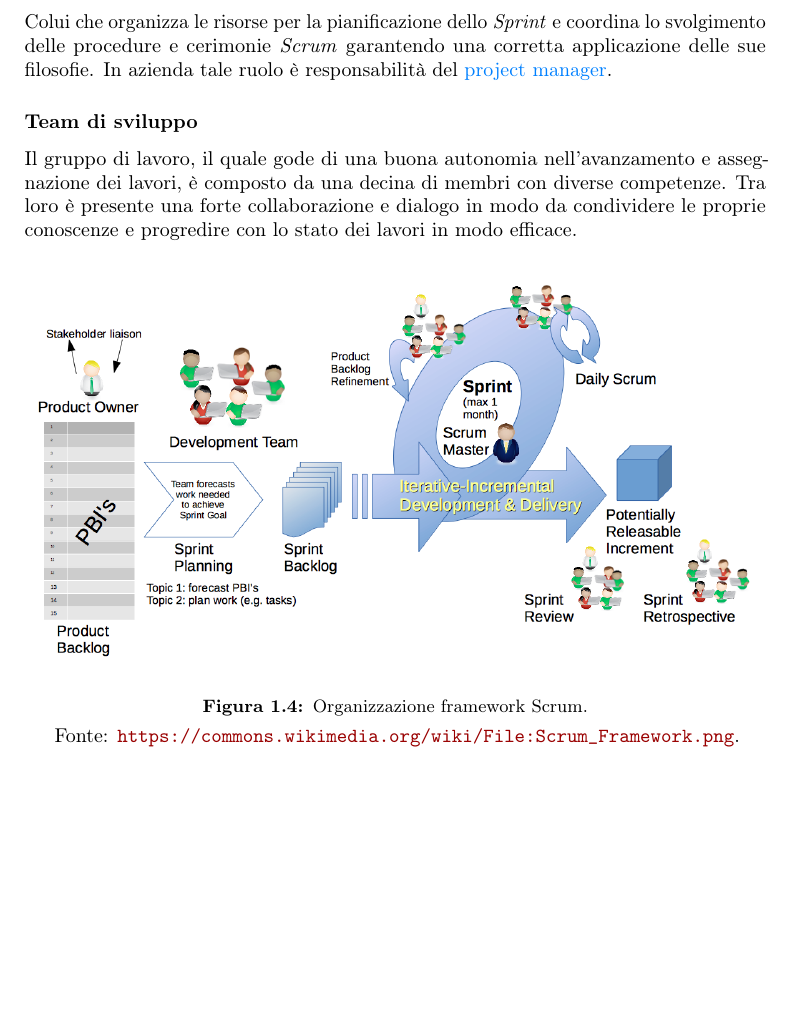
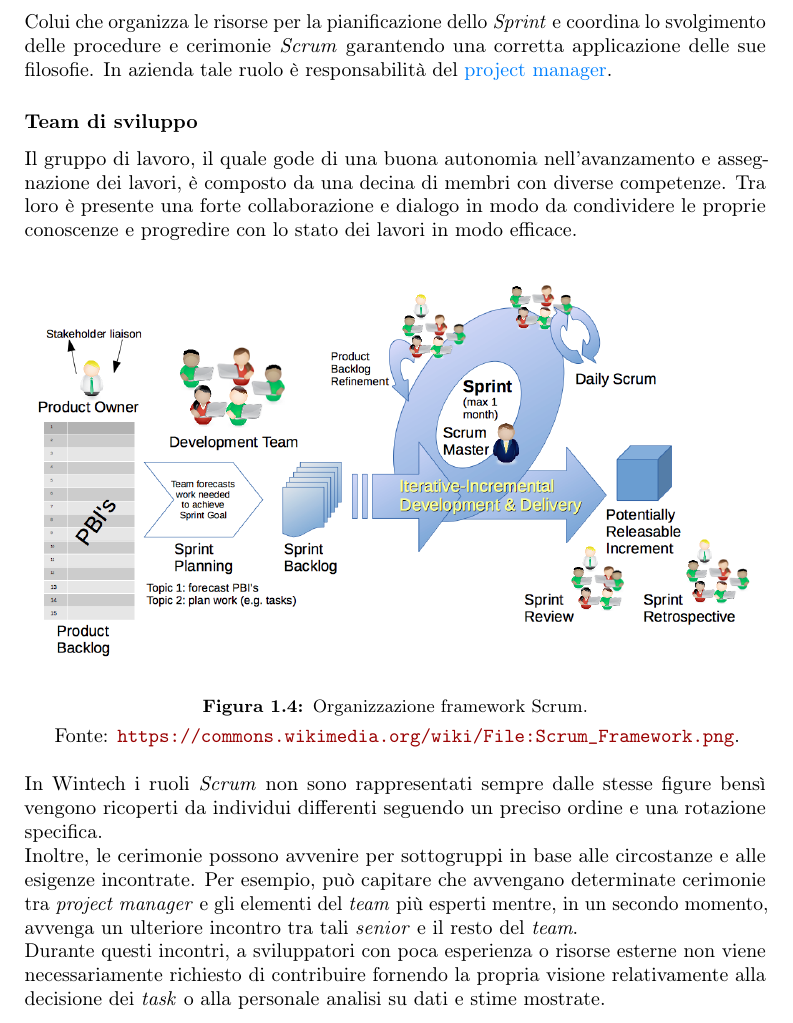
Before and after one commit to SirBeeow/Tesi, a LaTeX thesis (thesis.tex, which reads chapters/C1_contestoAziendale.tex): part of page 11 of 25 before the commit and part of page 11 of 26 after it, cut so that both start at the same text, the shorter picture padded with empty space. The pictures show the PDF file thesis.pdf that the author committed with the source.

Commit message:
aggiunta descrizione Scrum

```diff
--- a/chapters/C1_contestoAziendale.tex
+++ b/chapters/C1_contestoAziendale.tex
@@ -162,7 +162,9 @@ Il gruppo di lavoro, il quale gode di una buona autonomia nell'avanzamento e ass
     Fonte: \url{https://commons.wikimedia.org/wiki/File:Scrum_Framework.png}.
 \end{figure}
 
-
+\noindent In Wintech i ruoli \emph{Scrum} non sono rappresentati sempre dalle stesse figure bensì vengono ricoperti da individui differenti seguendo un preciso ordine e una rotazione specifica.\\
+Inoltre, le cerimonie possono avvenire per sottogruppi in base alle circostanze e alle esigenze incontrate. Per esempio, può capitare che avvengano determinate cerimonie tra \emph{project manager} e gli elementi del \emph{team} più esperti mentre, in un secondo momento, avvenga un ulteriore incontro tra tali \emph{senior} e il resto del \emph{team}.\\
+Durante questi incontri, a sviluppatori con poca esperienza o risorse esterne non viene necessariamente richiesto di contribuire fornendo la propria visione relativamente alla decisione dei \emph{task} o alla personale analisi su dati e stime mostrate.
 
 \subsection{\glslink{unità operativa}{Unità operative}}
 Le principali \glslink{unità operativa}{unità operative} in cui è strutturata Wintech sono:
```
Also changed, not shown: thesis.pdf.
